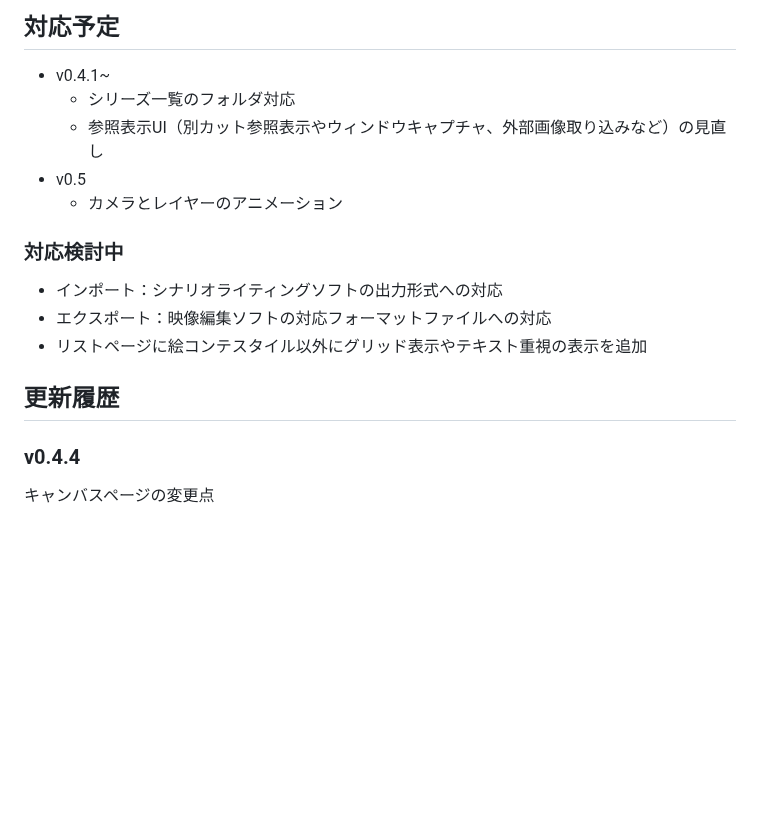
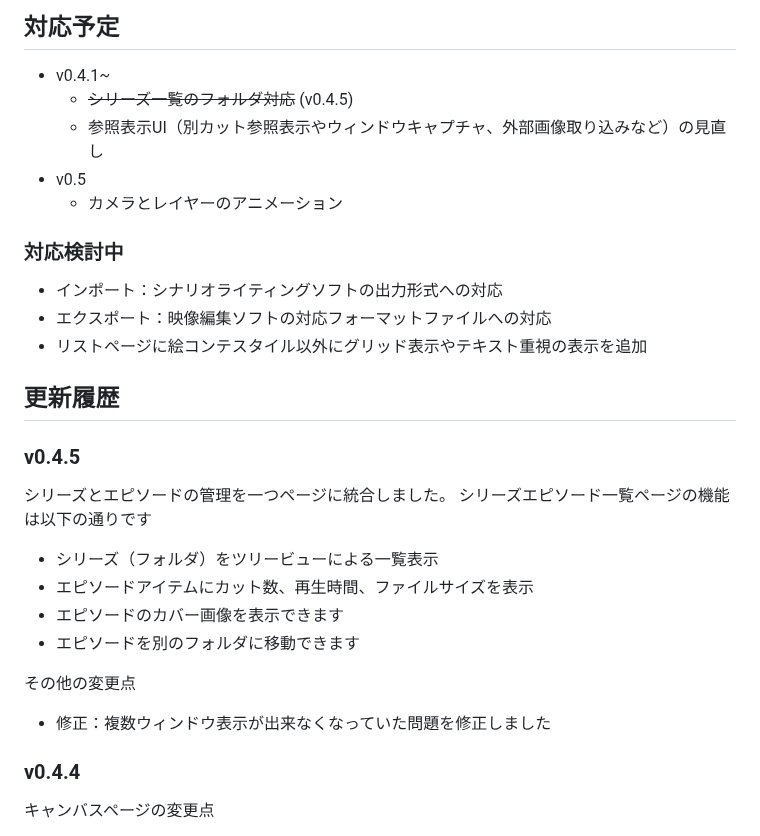
Before and after one commit to tor4kichi/tor4kichi.github.io, a Markdown page: starryboard/updates.md, the part around the change. GitHub-like rendering; blank space fills up the shorter version.

Commit message:
update to v0.4.5

```diff
--- a/starryboard/updates.md
+++ b/starryboard/updates.md
@@ -5,7 +5,7 @@
 ## 対応予定
 
 * v0.4.1~
-  * シリーズ一覧のフォルダ対応
+  * ~~シリーズ一覧のフォルダ対応~~ (v0.4.5)
   * 参照表示UI（別カット参照表示やウィンドウキャプチャ、外部画像取り込みなど）の見直し
 * v0.5
   * カメラとレイヤーのアニメーション
@@ -17,6 +17,19 @@
 * リストページに絵コンテスタイル以外にグリッド表示やテキスト重視の表示を追加
 
 ## 更新履歴
+
+### v0.4.5
+
+シリーズとエピソードの管理を一つページに統合しました。
+シリーズエピソード一覧ページの機能は以下の通りです
+
+* シリーズ（フォルダ）をツリービューによる一覧表示
+* エピソードアイテムにカット数、再生時間、ファイルサイズを表示
+* エピソードのカバー画像を表示できます
+* エピソードを別のフォルダに移動できます
+
+その他の変更点
+* 修正：複数ウィンドウ表示が出来なくなっていた問題を修正しました
 
 ### v0.4.4
 
```
